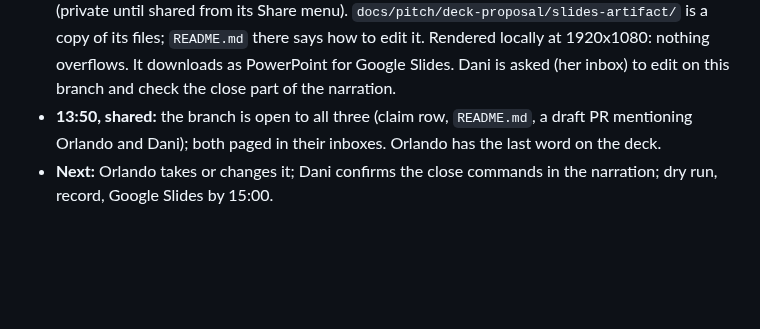
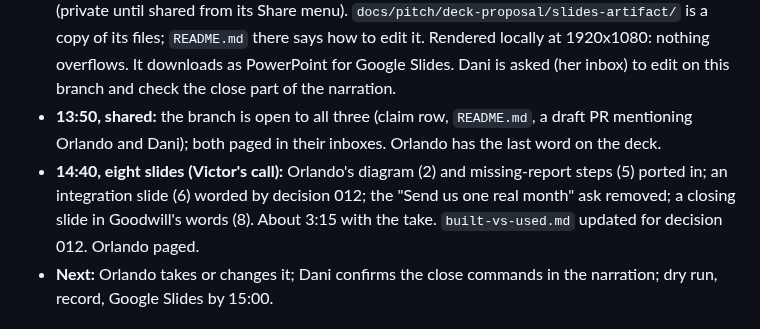
Before and after one commit to Garbanzos-con-chorizo/SprintHackND-team1, a Markdown page: docs/members/victor.md, the part around one of its changes. GitHub-like rendering; blank space fills up the shorter version.

```diff
--- a/docs/members/victor.md
+++ b/docs/members/victor.md
@@ -14,6 +14,7 @@ Only the owner edits this file, except the "Requests to me" section, where teamm
   - The CLI close does not rebuild the Month-end Close list page; only the scheduled run and the panel do, so the take keeps `out/` from the scheduled run.
 - **13:35, the deck to use is a Slides artifact:** https://claude.ai/artifact/F1y3oyZP9vKm88Vn6Tqcti (private until shared from its Share menu). `docs/pitch/deck-proposal/slides-artifact/` is a copy of its files; `README.md` there says how to edit it. Rendered locally at 1920x1080: nothing overflows. It downloads as PowerPoint for Google Slides. Dani is asked (her inbox) to edit on this branch and check the close part of the narration.
 - **13:50, shared:** the branch is open to all three (claim row, `README.md`, a draft PR mentioning Orlando and Dani); both paged in their inboxes. Orlando has the last word on the deck.
+- **14:40, eight slides (Victor's call):** Orlando's diagram (2) and missing-report steps (5) ported in; an integration slide (6) worded by decision 012; the "Send us one real month" ask removed; a closing slide in Goodwill's words (8). About 3:15 with the take. `built-vs-used.md` updated for decision 012. Orlando paged.
 - **Next:** Orlando takes or changes it; Dani confirms the close commands in the narration; dry run, record, Google Slides by 15:00.
 
 ## Front end: one look for every page (#76) and adding missing reports from the portal (#77): on `main`
```
Also changed, not shown: other parts of docs/members/victor.md (+1 -1 lines), docs/members/orlando.md (+4 -0 lines).
